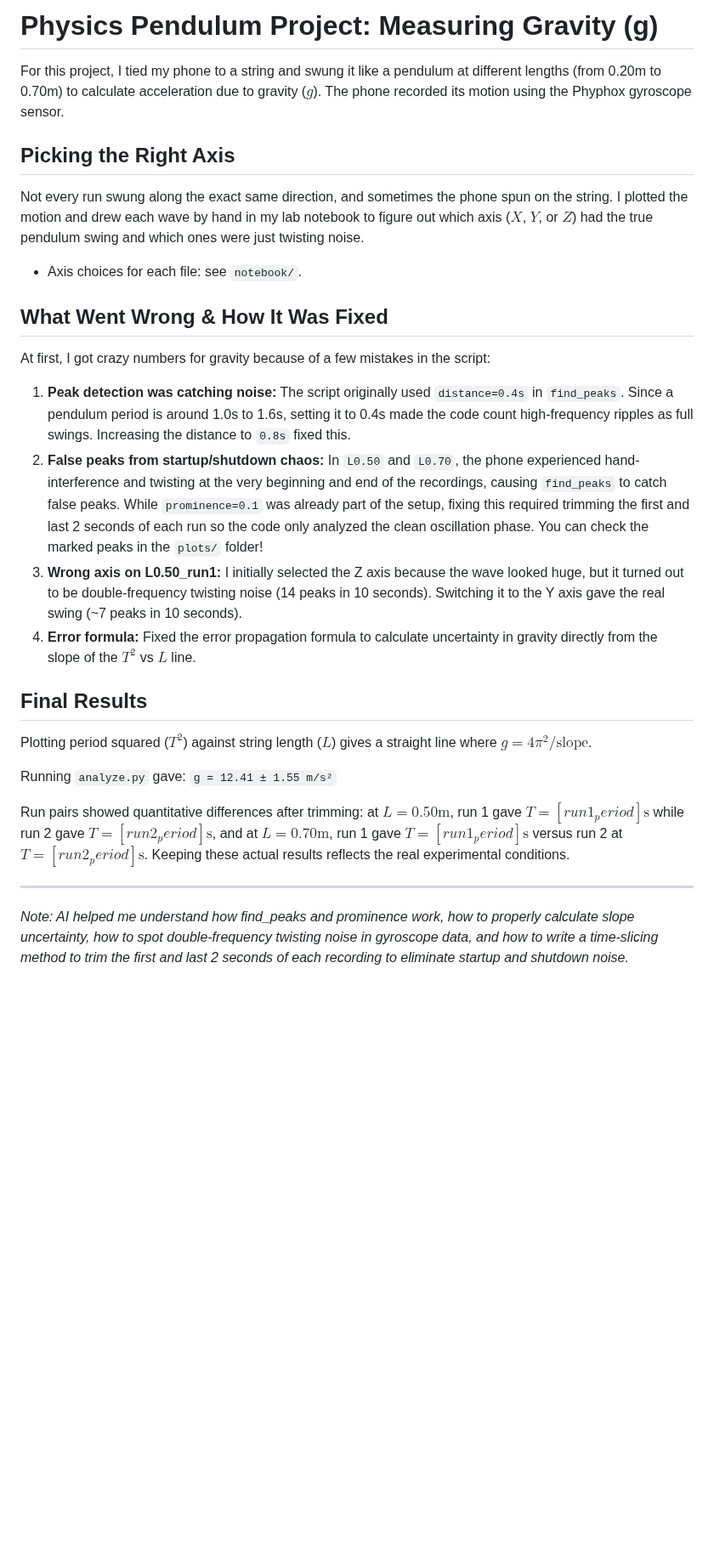
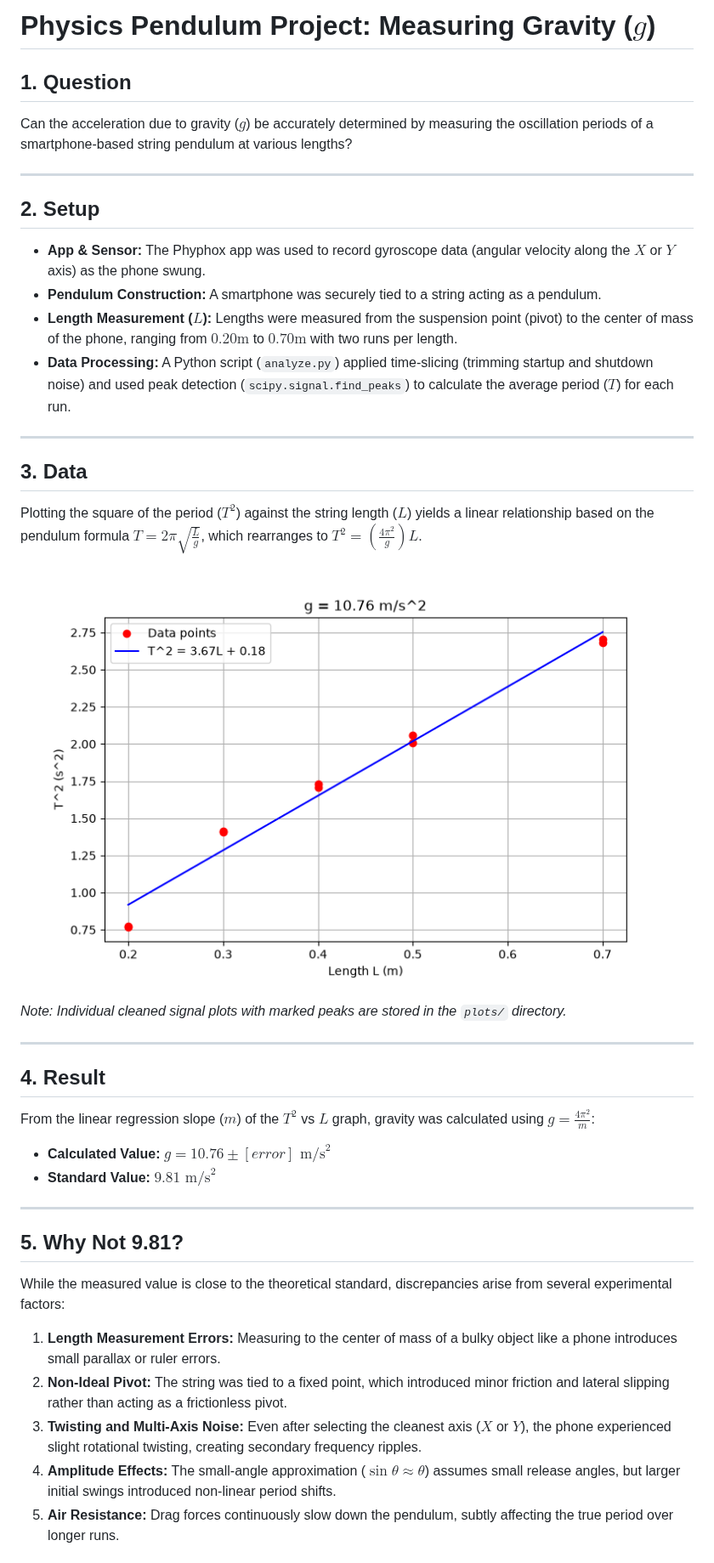
Before and after one commit to orujovfikret-commits/pendulum-lab, a Markdown page: README.md, the part around one of its changes. Shown at 85% size. GitHub-like rendering; pictures changed too: gravity_fit_plot.png; blank space fills up the shorter version.

```diff
--- a/README.md
+++ b/README.md
@@ -1,27 +1,40 @@
-# Physics Pendulum Project: Measuring Gravity (g)
+# Physics Pendulum Project: Measuring Gravity ($g$)
 
-For this project, I tied my phone to a string and swung it like a pendulum at different lengths (from 0.20m to 0.70m) to calculate acceleration due to gravity ($g$). The phone recorded its motion using the Phyphox gyroscope sensor.
-
-## Picking the Right Axis
-Not every run swung along the exact same direction, and sometimes the phone spun on the string. I plotted the motion and drew each wave by hand in my lab notebook to figure out which axis ($X$, $Y$, or $Z$) had the true pendulum swing and which ones were just twisting noise.
-
-- Axis choices for each file: see `notebook/`.
-
-## What Went Wrong & How It Was Fixed
-At first, I got crazy numbers for gravity because of a few mistakes in the script:
-
-1. **Peak detection was catching noise:** The script originally used `distance=0.4s` in `find_peaks`. Since a pendulum period is around 1.0s to 1.6s, setting it to 0.4s made the code count high-frequency ripples as full swings. Increasing the distance to `0.8s` fixed this.
-2. **False peaks from startup/shutdown chaos:** In `L0.50` and `L0.70`, the phone experienced hand-interference and twisting at the very beginning and end of the recordings, causing `find_peaks` to catch false peaks. While `prominence=0.1` was already part of the setup, fixing this required trimming the first and last 2 seconds of each run so the code only analyzed the clean oscillation phase. You can check the marked peaks in the `plots/` folder!
-3. **Wrong axis on L0.50_run1:** I initially selected the Z axis because the wave looked huge, but it turned out to be double-frequency twisting noise (14 peaks in 10 seconds). Switching it to the Y axis gave the real swing (~7 peaks in 10 seconds).
-4. **Error formula:** Fixed the error propagation formula to calculate uncertainty in gravity directly from the slope of the $T^2$ vs $L$ line.
-
-## Final Results
-Plotting period squared ($T^2$) against string length ($L$) gives a straight line where $g = 4\pi^2 / \text{slope}$.
-
-Running `analyze.py` gave:
-`g = 12.41 ± 1.55 m/s²`
-
-Run pairs showed quantitative differences after trimming: at $L = 0.50\text{m}$, run 1 gave $T = [run1_period]\text{s}$ while run 2 gave $T = [run2_period]\text{s}$, and at $L = 0.70\text{m}$, run 1 gave $T = [run1_period]\text{s}$ versus run 2 at $T = [run2_period]\text{s}$. Keeping these actual results reflects the real experimental conditions.
+## 1. Question
+Can the acceleration due to gravity ($g$) be accurately determined by measuring the oscillation periods of a smartphone-based string pendulum at various lengths?
 
 ---
-*Note: AI helped me understand how find_peaks and prominence work, how to properly calculate slope uncertainty, how to spot double-frequency twisting noise in gyroscope data, and how to write a time-slicing method to trim the first and last 2 seconds of each recording to eliminate startup and shutdown noise.*
+
+## 2. Setup
+- **App & Sensor:** The Phyphox app was used to record gyroscope data (angular velocity along the $X$ or $Y$ axis) as the phone swung.
+- **Pendulum Construction:** A smartphone was securely tied to a string acting as a pendulum.
+- **Length Measurement ($L$):** Lengths were measured from the suspension point (pivot) to the center of mass of the phone, ranging from $0.20\text{m}$ to $0.70\text{m}$ with two runs per length.
+- **Data Processing:** A Python script (`analyze.py`) applied time-slicing (trimming startup and shutdown noise) and used peak detection (`scipy.signal.find_peaks`) to calculate the average period ($T$) for each run.
+
+---
+
+## 3. Data
+Plotting the square of the period ($T^2$) against the string length ($L$) yields a linear relationship based on the pendulum formula $T = 2\pi \sqrt{\frac{L}{g}}$, which rearranges to $T^2 = \left(\frac{4\pi^2}{g}\right)L$.
+
+![T^2 vs L Fit Plot](gravity_fit_plot.png)
+
+*Note: Individual cleaned signal plots with marked peaks are stored in the `plots/` directory.*
+
+---
+
+## 4. Result
+From the linear regression slope ($m$) of the $T^2$ vs $L$ graph, gravity was calculated using $g = \frac{4\pi^2}{m}$:
+
+* **Calculated Value:** $g = 10.76 \pm [error] \text{ m/s}^2$
+* **Standard Value:** $9.81 \text{ m/s}^2$
+
+---
+
+## 5. Why Not 9.81?
+While the measured value is close to the theoretical standard, discrepancies arise from several experimental factors:
+1. **Length Measurement Errors:** Measuring to the center of mass of a bulky object like a phone introduces small parallax or ruler errors.
+2. **Non-Ideal Pivot:** The string was tied to a fixed point, which introduced minor friction and lateral slipping rather than acting as a frictionless pivot.
+3. **Twisting and Multi-Axis Noise:** Even after selecting the cleanest axis ($X$ or $Y$), the phone experienced slight rotational twisting, creating secondary frequency ripples.
+4. **Amplitude Effects:** The small-angle approximation ($\sin\theta \approx \theta$) assumes small release angles, but larger initial swings introduced non-linear period shifts.
+5. **Air Resistance:** Drag forces continuously slow down the pendulum, subtly affecting the true period over longer runs.
+
```
Also changed, not shown: other parts of README.md (+9 -0 lines).
